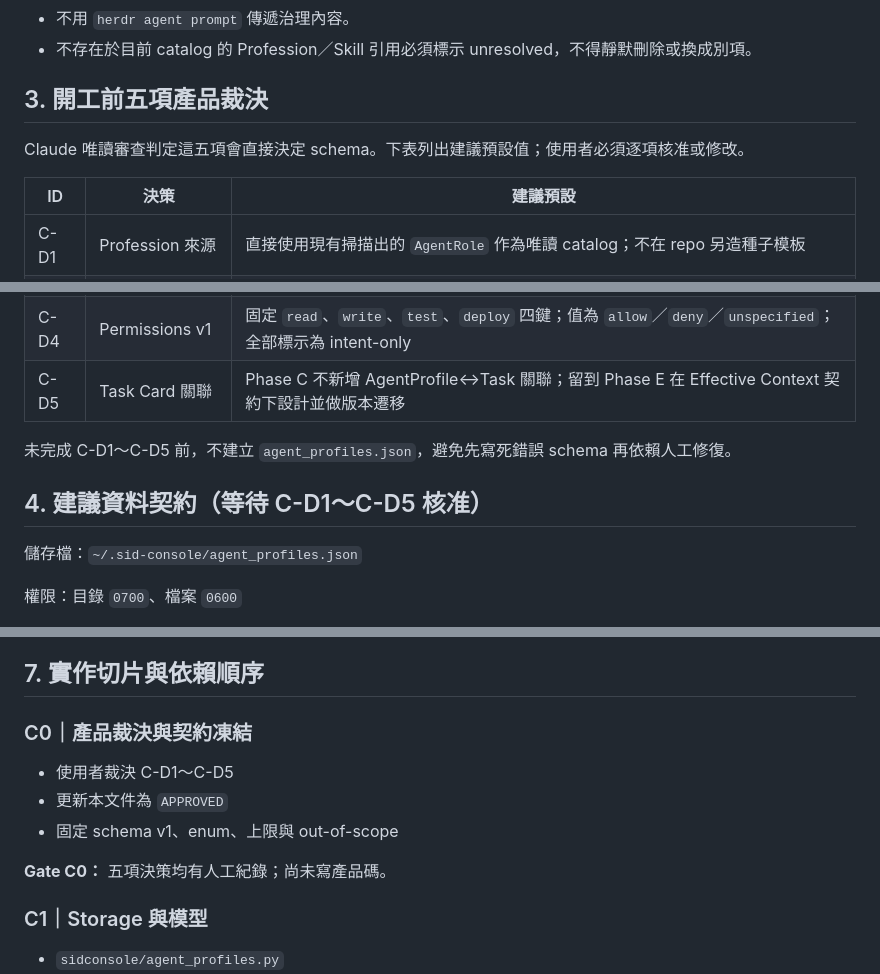
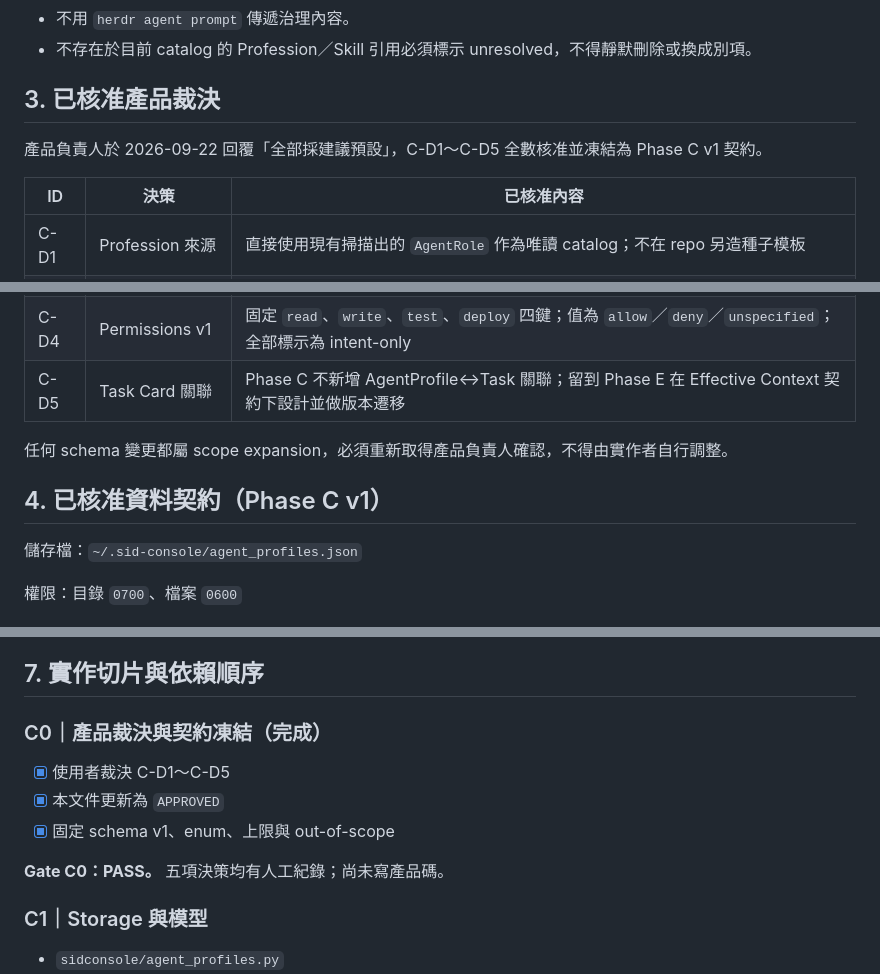
Before and after one commit to sidphoto/vbear, a Markdown page: sidconsole/PHASE-C-PLAN.md, 3 parts joined by grey strips. Drawn GitHub-style.

Commit message:
docs: approve Phase C v1 decisions

```diff
--- a/sidconsole/PHASE-C-PLAN.md
+++ b/sidconsole/PHASE-C-PLAN.md
@@ -43,11 +43,11 @@ Phase C 只建立和管理設定，不啟動 Agent、不編譯 Effective Context
 - 不用 `herdr agent prompt` 傳遞治理內容。
 - 不存在於目前 catalog 的 Profession／Skill 引用必須標示 unresolved，不得靜默刪除或換成別項。
 
-## 3. 開工前五項產品裁決
+## 3. 已核准產品裁決
 
-Claude 唯讀審查判定這五項會直接決定 schema。下表列出建議預設值；使用者必須逐項核准或修改。
+產品負責人於 2026-09-22 回覆「全部採建議預設」，C-D1～C-D5 全數核准並凍結為 Phase C v1 契約。
 
-| ID | 決策 | 建議預設 |
+| ID | 決策 | 已核准內容 |
 |---|---|---|
 | C-D1 | Profession 來源 | 直接使用現有掃描出的 `AgentRole` 作為唯讀 catalog；不在 repo 另造種子模板 |
 | C-D2 | 名詞區分 | API／schema 使用 `agent_profile`；既有掃描資料保留 `agent_role`；UI 使用「Agent 設定」與「Profession 模板」 |
@@ -55,9 +55,9 @@ Claude 唯讀審查判定這五項會直接決定 schema。下表列出建議預
 | C-D4 | Permissions v1 | 固定 `read`、`write`、`test`、`deploy` 四鍵；值為 `allow`／`deny`／`unspecified`；全部標示為 intent-only |
 | C-D5 | Task Card 關聯 | Phase C 不新增 AgentProfile↔Task 關聯；留到 Phase E 在 Effective Context 契約下設計並做版本遷移 |
 
-未完成 C-D1～C-D5 前，不建立 `agent_profiles.json`，避免先寫死錯誤 schema 再依賴人工修復。
+任何 schema 變更都屬 scope expansion，必須重新取得產品負責人確認，不得由實作者自行調整。
 
-## 4. 建議資料契約（等待 C-D1～C-D5 核准）
+## 4. 已核准資料契約（Phase C v1）
 
 儲存檔：`~/.sid-console/agent_profiles.json`
 
@@ -193,13 +193,13 @@ Phase C 不新增：
 
 ## 7. 實作切片與依賴順序
 
-### C0｜產品裁決與契約凍結
+### C0｜產品裁決與契約凍結（完成）
 
-- 使用者裁決 C-D1～C-D5
-- 更新本文件為 `APPROVED`
-- 固定 schema v1、enum、上限與 out-of-scope
+- [x] 使用者裁決 C-D1～C-D5
+- [x] 本文件更新為 `APPROVED`
+- [x] 固定 schema v1、enum、上限與 out-of-scope
 
-**Gate C0：** 五項決策均有人工紀錄；尚未寫產品碼。
+**Gate C0：PASS。** 五項決策均有人工紀錄；尚未寫產品碼。
 
 ### C1｜Storage 與模型
 
```
Also changed, not shown: other parts of sidconsole/PHASE-C-PLAN.md (+3 -2 lines), sidconsole/HANDOFF.md (+3 -3 lines).
